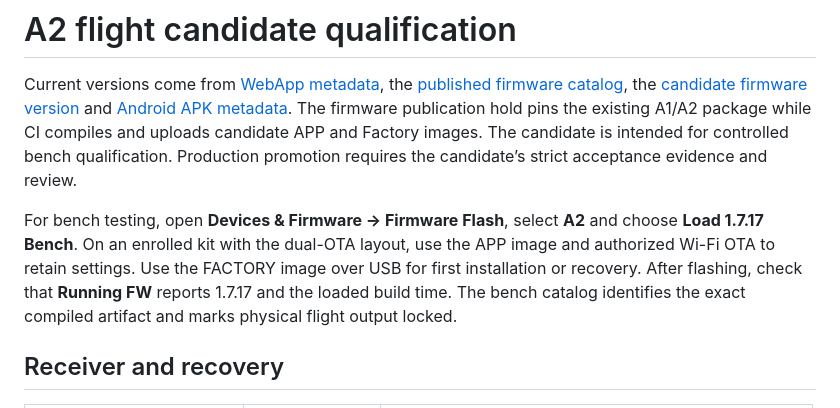
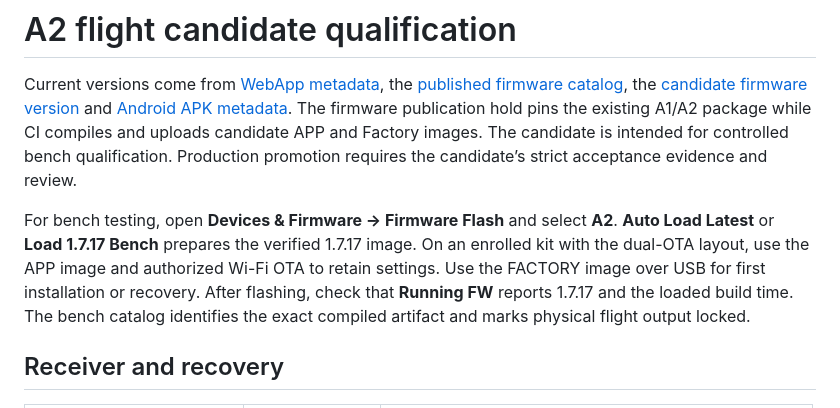
Before and after one commit to chilchiltrips-boop/dronelab, a Markdown page: docs/A2_FLIGHT_QUALIFICATION.md, the part around the change. Drawn GitHub-style.

Commit message:
Document the verified A2 recorder flash path

```diff
--- a/docs/A2_FLIGHT_QUALIFICATION.md
+++ b/docs/A2_FLIGHT_QUALIFICATION.md
@@ -2,7 +2,7 @@
 
 Current versions come from [WebApp metadata](../app-version.json), the [published firmware catalog](../firmware-catalog.json), the [candidate firmware version](../VERSION.txt) and [Android APK metadata](../mobile-apk/ANDROID_RELEASE_META.txt). The firmware publication hold pins the existing A1/A2 package while CI compiles and uploads candidate APP and Factory images. The candidate is intended for controlled bench qualification. Production promotion requires the candidate’s strict acceptance evidence and review.
 
-For bench testing, open **Devices & Firmware → Firmware Flash**, select **A2** and choose **Load 1.7.17 Bench**. On an enrolled kit with the dual-OTA layout, use the APP image and authorized Wi-Fi OTA to retain settings. Use the FACTORY image over USB for first installation or recovery. After flashing, check that **Running FW** reports 1.7.17 and the loaded build time. The bench catalog identifies the exact compiled artifact and marks physical flight output locked.
+For bench testing, open **Devices & Firmware → Firmware Flash** and select **A2**. **Auto Load Latest** or **Load 1.7.17 Bench** prepares the verified 1.7.17 image. On an enrolled kit with the dual-OTA layout, use the APP image and authorized Wi-Fi OTA to retain settings. Use the FACTORY image over USB for first installation or recovery. After flashing, check that **Running FW** reports 1.7.17 and the loaded build time. The bench catalog identifies the exact compiled artifact and marks physical flight output locked.
 
 ## Receiver and recovery
 
```
